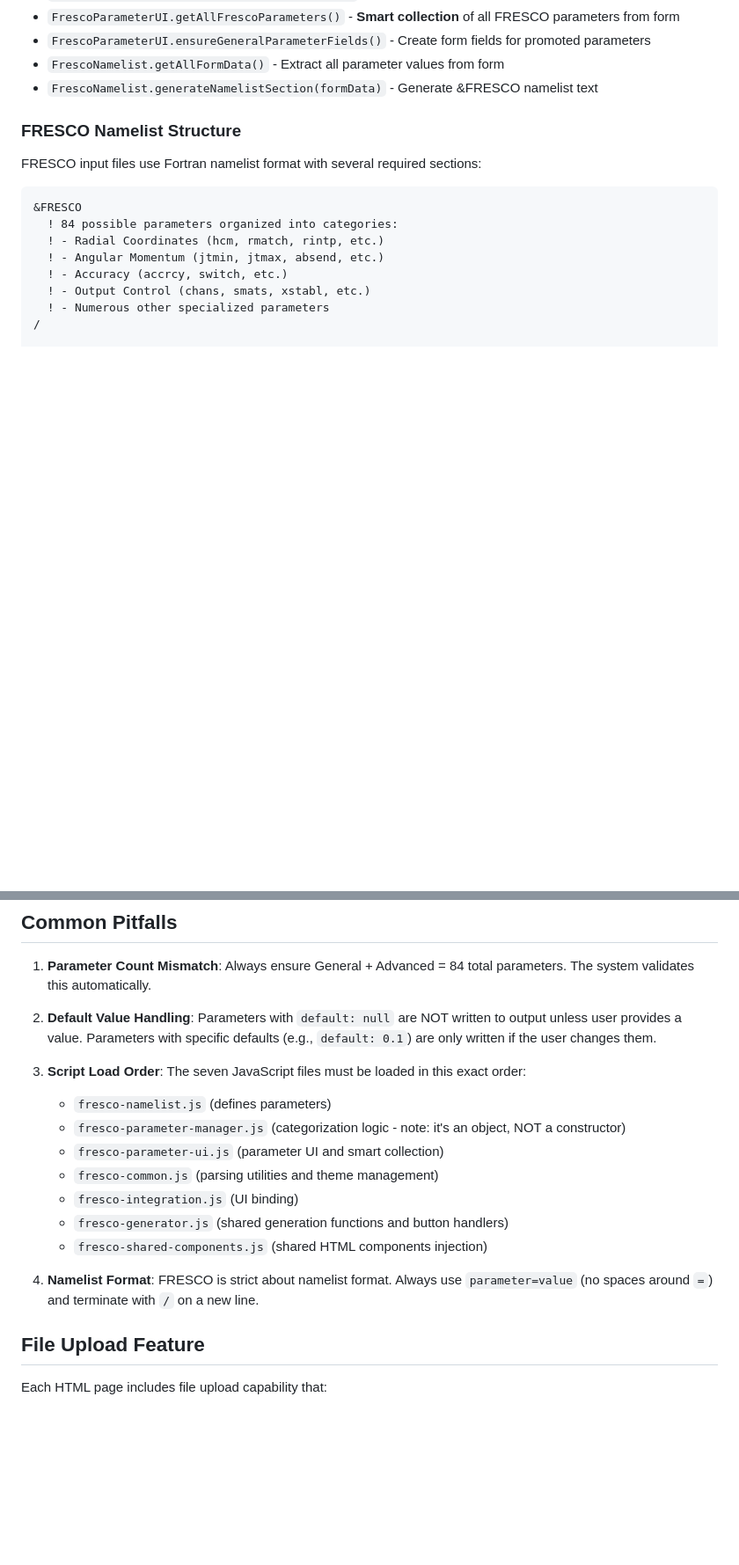
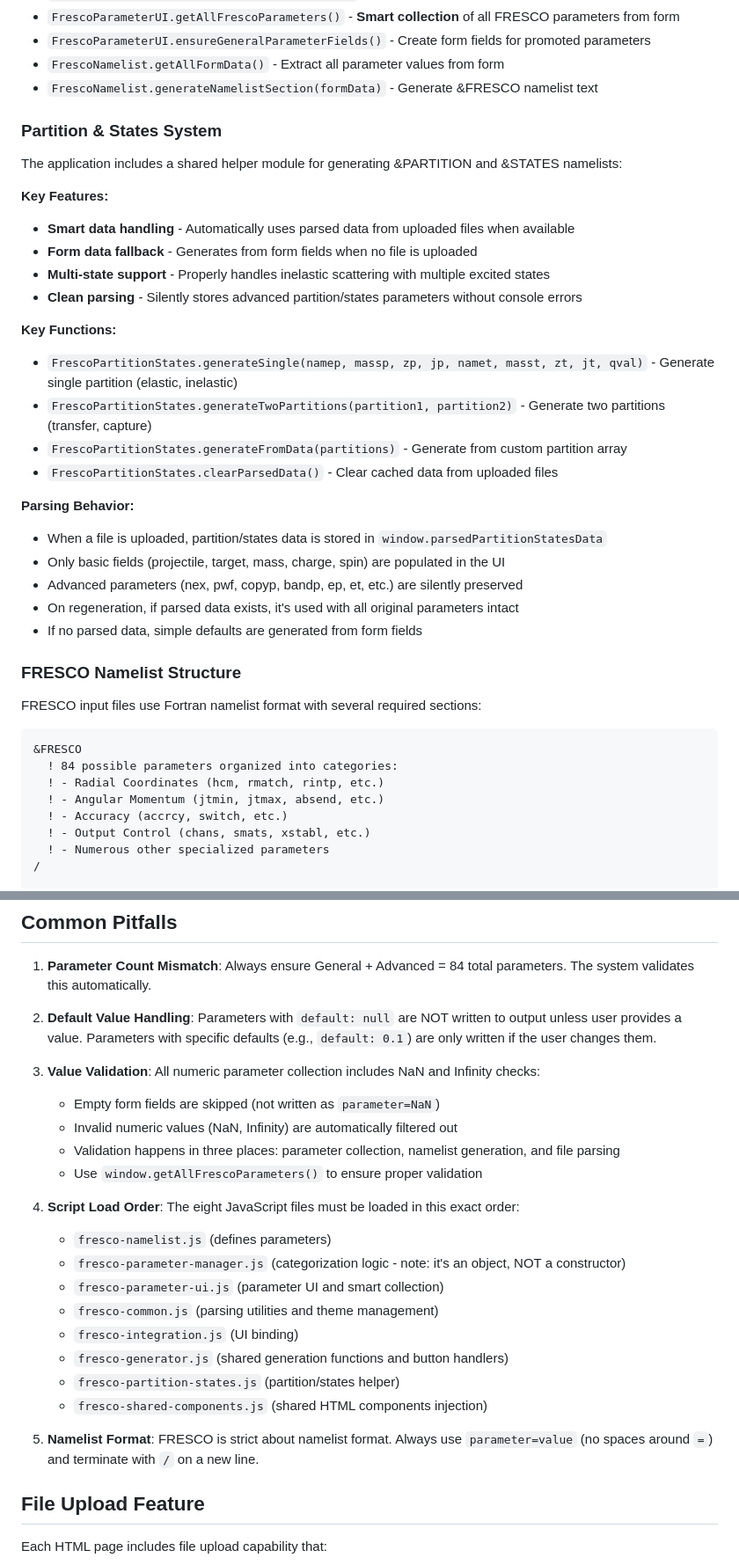
Before and after one commit to jinleiphys/fresco, a Markdown page: CLAUDE.md, 2 parts joined by grey strips. Shown at 88% size. GitHub-like rendering; blank space fills up the shorter version.

```diff
--- a/CLAUDE.md
+++ b/CLAUDE.md
@@ -58,6 +59,29 @@ The application implements a sophisticated dynamic parameter management system t
 - `FrescoParameterUI.ensureGeneralParameterFields()` - Create form fields for promoted parameters
 - `FrescoNamelist.getAllFormData()` - Extract all parameter values from form
 - `FrescoNamelist.generateNamelistSection(formData)` - Generate &FRESCO namelist text
+
+### Partition & States System
+
+The application includes a shared helper module for generating &PARTITION and &STATES namelists:
+
+**Key Features:**
+- **Smart data handling** - Automatically uses parsed data from uploaded files when available
+- **Form data fallback** - Generates from form fields when no file is uploaded
+- **Multi-state support** - Properly handles inelastic scattering with multiple excited states
+- **Clean parsing** - Silently stores advanced partition/states parameters without console errors
+
+**Key Functions:**
+- `FrescoPartitionStates.generateSingle(namep, massp, zp, jp, namet, masst, zt, jt, qval)` - Generate single partition (elastic, inelastic)
+- `FrescoPartitionStates.generateTwoPartitions(partition1, partition2)` - Generate two partitions (transfer, capture)
+- `FrescoPartitionStates.generateFromData(partitions)` - Generate from custom partition array
+- `FrescoPartitionStates.clearParsedData()` - Clear cached data from uploaded files
+
+**Parsing Behavior:**
+- When a file is uploaded, partition/states data is stored in `window.parsedPartitionStatesData`
+- Only basic fields (projectile, target, mass, charge, spin) are populated in the UI
+- Advanced parameters (nex, pwf, copyp, bandp, ep, et, etc.) are silently preserved
+- On regeneration, if parsed data exists, it's used with all original parameters intact
+- If no parsed data, simple defaults are generated from form fields
 
 ### FRESCO Namelist Structure
 
@@ -227,16 +251,23 @@ Each HTML page defines its own `window.generateInputFile()` function with reacti
 
 2. **Default Value Handling**: Parameters with `default: null` are NOT written to output unless user provides a value. Parameters with specific defaults (e.g., `default: 0.1`) are only written if the user changes them.
 
-3. **Script Load Order**: The seven JavaScript files must be loaded in this exact order:
+3. **Value Validation**: All numeric parameter collection includes NaN and Infinity checks:
+   - Empty form fields are skipped (not written as `parameter=NaN`)
+   - Invalid numeric values (NaN, Infinity) are automatically filtered out
+   - Validation happens in three places: parameter collection, namelist generation, and file parsing
+   - Use `window.getAllFrescoParameters()` to ensure proper validation
+
+4. **Script Load Order**: The eight JavaScript files must be loaded in this exact order:
    - `fresco-namelist.js` (defines parameters)
    - `fresco-parameter-manager.js` (categorization logic - note: it's an object, NOT a constructor)
    - `fresco-parameter-ui.js` (parameter UI and smart collection)
    - `fresco-common.js` (parsing utilities and theme management)
    - `fresco-integration.js` (UI binding)
    - `fresco-generator.js` (shared generation functions and button handlers)
+   - `fresco-partition-states.js` (partition/states helper)
    - `fresco-shared-components.js` (shared HTML components injection)
 
-4. **Namelist Format**: FRESCO is strict about namelist format. Always use `parameter=value` (no spaces around `=`) and terminate with `/` on a new line.
+5. **Namelist Format**: FRESCO is strict about namelist format. Always use `parameter=value` (no spaces around `=`) and terminate with `/` on a new line.
 
 ## File Upload Feature
 
```
Also changed, not shown: other parts of CLAUDE.md (+47 -2 lines).
